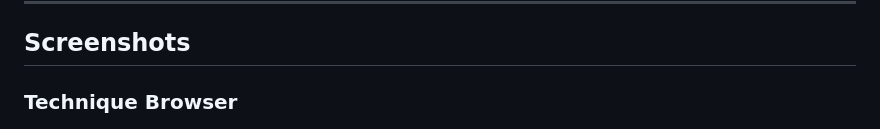
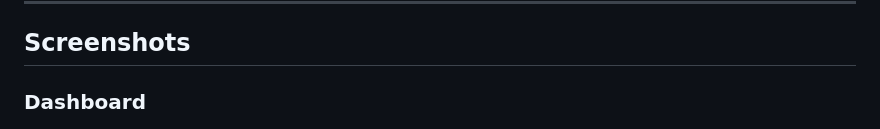
Before and after one commit to Rootless-Ghost/AtomicLoop, a Markdown page: README.md, the part around the change. GitHub-like rendering.

Commit message:
Rename 'Technique Browser' to 'Dashboard' in README

```diff
--- a/README.md
+++ b/README.md
@@ -28,7 +28,7 @@ Write Sigma rule → Simulate attack (AtomicLoop) → Capture events (LogNorm)
 
 ## Screenshots
 
-### Technique Browser
+### Dashboard
 
 ![Technique Browser](docs/AtomicLoop-Dashboard.png)
 
```
